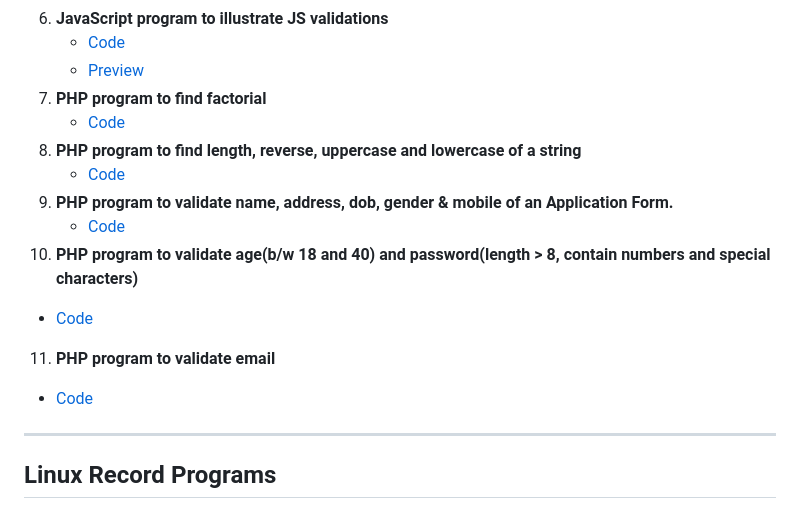
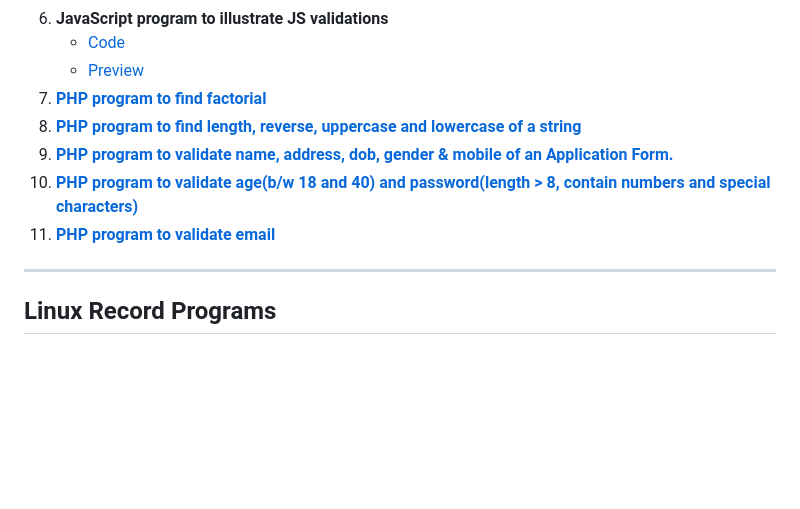
Before and after one commit to shonebinu/collegeCurriculum, a Markdown page: sem4/README.md, the part around the change. Rendered like a GitHub page; blank space fills up the shorter version.

Commit message:
chore: readme update

```diff
--- a/sem4/README.md
+++ b/sem4/README.md
@@ -21,16 +21,11 @@
 6. **JavaScript program to illustrate JS validations**
    - [Code](./web/jsValidations/index.html)
    - [Preview](https://shonebinu.github.io/collegeCurriculum/sem4/web/jsValidations/index.html)
-7. **PHP program to find factorial**
-   - [Code](./web/factorial)
-8. **PHP program to find length, reverse, uppercase and lowercase of a string**
-   - [Code](./web/stringOperations)
-9. **PHP program to validate name, address, dob, gender & mobile of an Application Form.**
-   - [Code](./web/applicationForm)
-10. **PHP program to validate age(b/w 18 and 40) and password(length > 8, contain numbers and special characters)**
-   - [Code](./web/passAndAgeValidation)
-11. **PHP program to validate email**
-   - [Code](./web/emailValidation)
+7. [**PHP program to find factorial**](./web/factorial)
+8. [**PHP program to find length, reverse, uppercase and lowercase of a string**](./web/stringOperations)
+9. [**PHP program to validate name, address, dob, gender & mobile of an Application Form.**](./web/applicationForm)
+10. [**PHP program to validate age(b/w 18 and 40) and password(length > 8, contain numbers and special characters)**](./web/passAndAgeValidation)
+11. [**PHP program to validate email**](./web/emailValidation)
 
 
 ---
```
